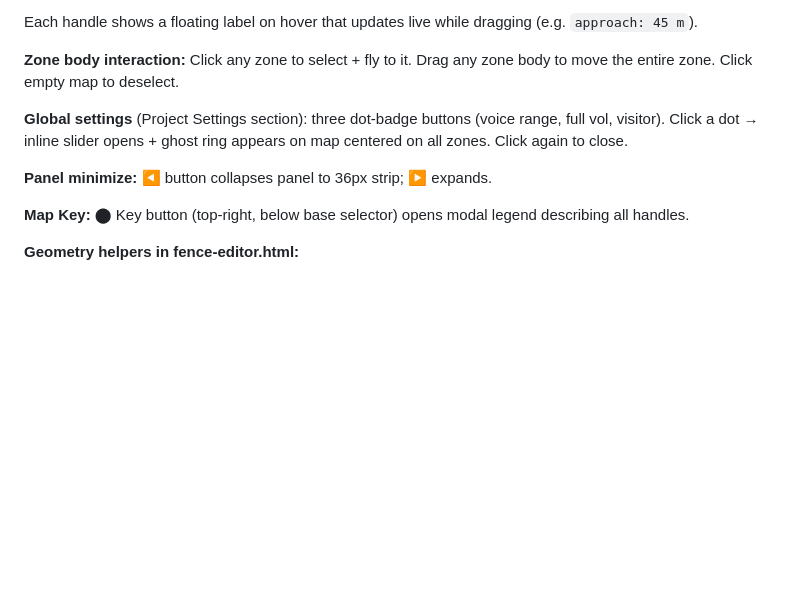
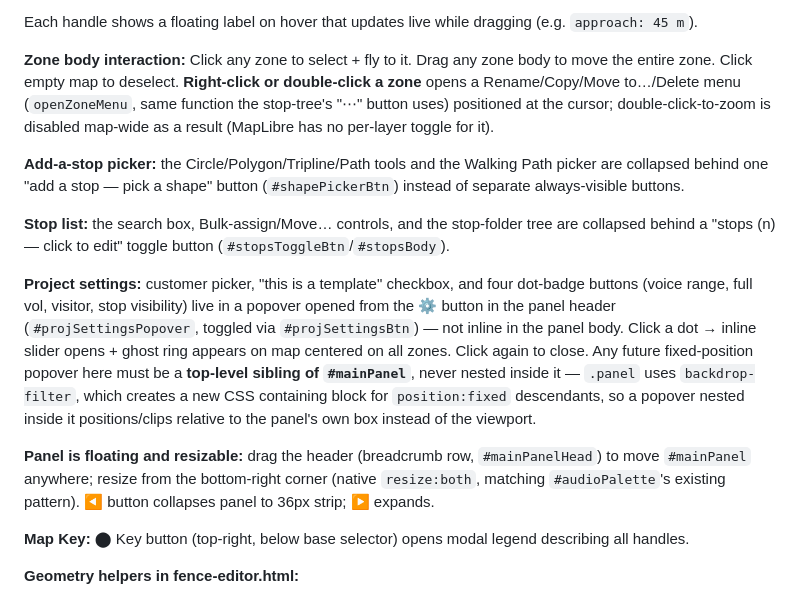
Before and after one commit to garyjolivet-cloud/geofence-platform, a Markdown page: CLAUDE.md, the part around the change. Drawn GitHub-style; blank space fills up the shorter version.

Commit message:
Update CLAUDE.md for the Fence Editor UI consolidation
Docs were stale after the shape-picker/stop-list collapse, map context menu,
floating panel, and project-settings popover work (6d5e18d) — also fixes a
pre-existing gap where the dot-badge row was documented as three buttons
instead of four (stop visibility was missing).

Co-Authored-By: Claude Sonnet 5 <noreply@anthropic.com>
Claude-Session: https://claude.ai/code/session_01EaBQSru9HwKJoyhC4gB4Cf

```diff
--- a/CLAUDE.md
+++ b/CLAUDE.md
@@ -225,11 +225,15 @@ Every zone shows an amber bearing arrow at all times. When a zone is **selected*
 
 Each handle shows a floating label on hover that updates live while dragging (e.g. `approach: 45 m`).
 
-**Zone body interaction:** Click any zone to select + fly to it. Drag any zone body to move the entire zone. Click empty map to deselect.
+**Zone body interaction:** Click any zone to select + fly to it. Drag any zone body to move the entire zone. Click empty map to deselect. **Right-click or double-click a zone** opens a Rename/Copy/Move to…/Delete menu (`openZoneMenu`, same function the stop-tree's "⋯" button uses) positioned at the cursor; double-click-to-zoom is disabled map-wide as a result (MapLibre has no per-layer toggle for it).
 
-**Global settings** (Project Settings section): three dot-badge buttons (voice range, full vol, visitor). Click a dot → inline slider opens + ghost ring appears on map centered on all zones. Click again to close.
+**Add-a-stop picker:** the Circle/Polygon/Tripline/Path tools and the Walking Path picker are collapsed behind one "add a stop — pick a shape" button (`#shapePickerBtn`) instead of separate always-visible buttons.
 
-**Panel minimize:** ◀ button collapses panel to 36px strip; ▶ expands.
+**Stop list:** the search box, Bulk-assign/Move… controls, and the stop-folder tree are collapsed behind a "stops (n) — click to edit" toggle button (`#stopsToggleBtn`/`#stopsBody`).
+
+**Project settings:** customer picker, "this is a template" checkbox, and four dot-badge buttons (voice range, full vol, visitor, stop visibility) live in a popover opened from the ⚙ button in the panel header (`#projSettingsPopover`, toggled via `#projSettingsBtn`) — not inline in the panel body. Click a dot → inline slider opens + ghost ring appears on map centered on all zones. Click again to close. Any future fixed-position popover here must be a **top-level sibling of `#mainPanel`**, never nested inside it — `.panel` uses `backdrop-filter`, which creates a new CSS containing block for `position:fixed` descendants, so a popover nested inside it positions/clips relative to the panel's own box instead of the viewport.
+
+**Panel is floating and resizable:** drag the header (breadcrumb row, `#mainPanelHead`) to move `#mainPanel` anywhere; resize from the bottom-right corner (native `resize:both`, matching `#audioPalette`'s existing pattern). ◀ button collapses panel to 36px strip; ▶ expands.
 
 **Map Key:** ⬤ Key button (top-right, below base selector) opens modal legend describing all handles.
 
```
